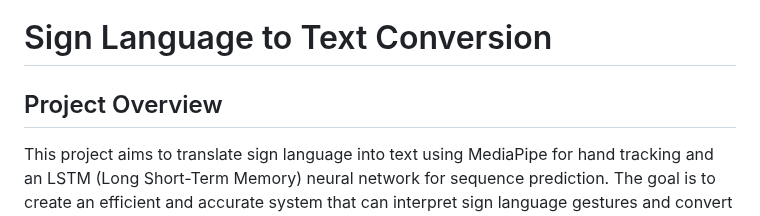
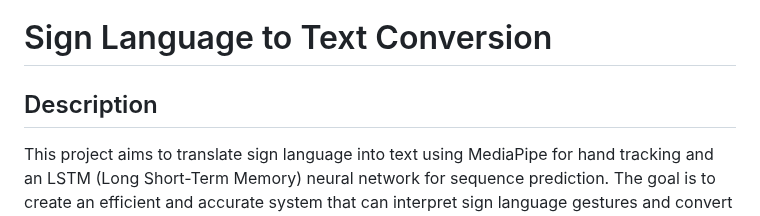
Before and after one commit to Himanshu1215/Sign-O-Text, a Markdown page: README.md, the part around the change. Drawn GitHub-style.

```diff
--- a/README.md
+++ b/README.md
@@ -1,6 +1,6 @@
 # Sign Language to Text Conversion
 
-## Project Overview
+## Description
 
 This project aims to translate sign language into text using MediaPipe for hand tracking and an LSTM (Long Short-Term Memory) neural network for sequence prediction. The goal is to create an efficient and accurate system that can interpret sign language gestures and convert them into readable text, facilitating communication for the hearing-impaired community.
 
```
